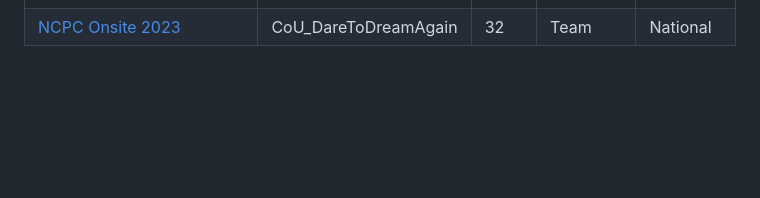
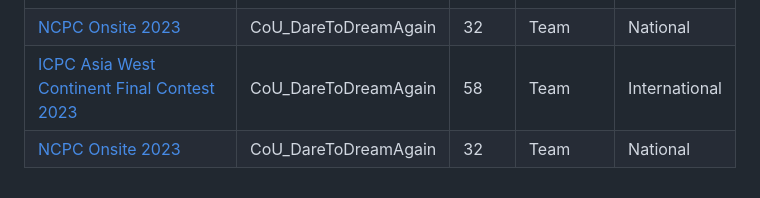
Before and after one commit to TheRakibJoy/Contest-Performance, a Markdown page: README.md, the part around the change. Drawn GitHub-style; blank space fills up the shorter version.

```diff
--- a/README.md
+++ b/README.md
@@ -26,3 +26,5 @@
 | [Inter University Programming Contest - SUST CSE Carnival 2024](https://toph.co/c/inter-university-sust-cse-carnival-2024/standings) | CoU_NextDreamers| 10 | Team |National|
 | [NCPC Preliminary JU 2023](https://bapsoj.org/contests/ncpc-preliminary-ju-2023/standings) | CoU_DareToDreamAgain| 12 | Team |National|
 | [NCPC Onsite 2023](https://bapsoj.org/contests/ncpc-onsite-2023-hosted-by-ju/standings) | CoU_DareToDreamAgain| 32 | Team |National|
+| [ICPC Asia West Continent Final Contest 2023](https://codedrills.io/contests/icpc-asia-west-continent-final-contest-2023/scoreboard) | CoU_DareToDreamAgain| 58 | Team |International|
+| [NCPC Onsite 2023](https://bapsoj.org/contests/ncpc-onsite-2023-hosted-by-ju/standings) | CoU_DareToDreamAgain| 32 | Team |National|
```
